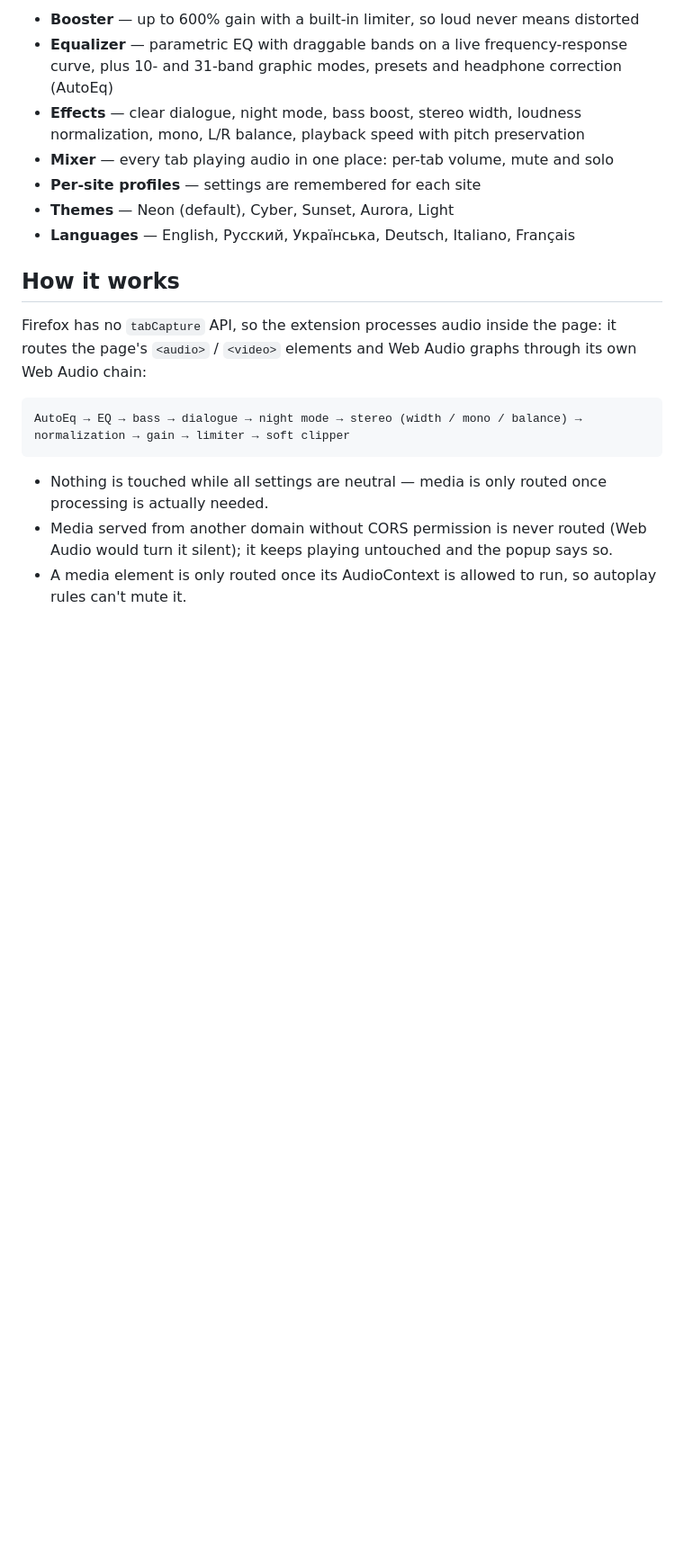
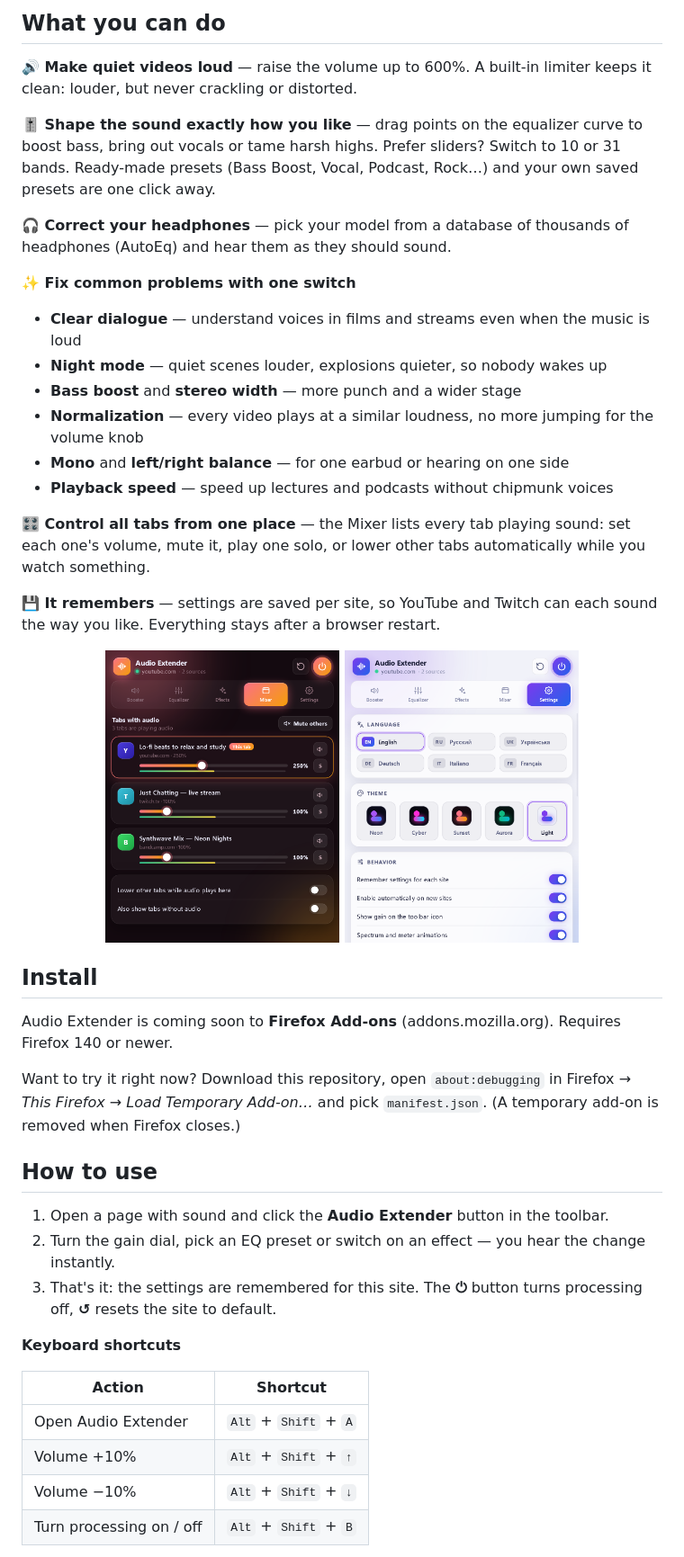
Before and after one commit to AlexeyKopkin/Audio-Extender, a Markdown page: README.md, the part around one of its changes. Shown at 90% size. GitHub-like rendering; pictures changed too: docs/screenshots/mixer.png (added), docs/screenshots/settings.png (added); blank space fills up the shorter version.

Commit message:
Rewrite README for users, move developer docs to CONTRIBUTING, add screenshots

````diff
--- a/README.md
+++ b/README.md
@@ -8,20 +12,47 @@ A Firefox extension that makes any browser tab sound better: volume booster up t
 
-- **Booster** — up to 600% gain with a built-in limiter, so loud never means distorted
-- **Equalizer** — parametric EQ with draggable bands on a live frequency-response curve, plus 10- and 31-band graphic modes, presets and headphone correction (AutoEq)
-- **Effects** — clear dialogue, night mode, bass boost, stereo width, loudness normalization, mono, L/R balance, playback speed with pitch preservation
-- **Mixer** — every tab playing audio in one place: per-tab volume, mute and solo
-- **Per-site profiles** — settings are remembered for each site
-- **Themes** — Neon (default), Cyber, Sunset, Aurora, Light
-- **Languages** — English, Русский, Українська, Deutsch, Italiano, Français
+## What you can do
 
-## How it works
+**🔊 Make quiet videos loud** — raise the volume up to 600%. A built-in limiter keeps it clean: louder, but never crackling or distorted.
 
-Firefox has no `tabCapture` API, so the extension processes audio inside the page: it routes the page's `<audio>` / `<video>` elements and Web Audio graphs through its own Web Audio chain:
+**🎚️ Shape the sound exactly how you like** — drag points on the equalizer curve to boost bass, bring out vocals or tame harsh highs. Prefer sliders? Switch to 10 or 31 bands. Ready-made presets (Bass Boost, Vocal, Podcast, Rock…) and your own saved presets are one click away.
 
-```
-AutoEq → EQ → bass → dialogue → night mode → stereo (width / mono / balance) → normalization → gain → limiter → soft clipper
-```
+**🎧 Correct your headphones** — pick your model from a database of thousands of headphones (AutoEq) and hear them as they should sound.
 
-- Nothing is touched while all settings are neutral — media is only routed once processing is actually needed.
-- Media served from another domain without CORS permission is never routed (Web Audio would turn it silent); it keeps playing untouched and the popup says so.
-- A media element is only routed once its AudioContext is allowed to run, so autoplay rules can't mute it.
+**✨ Fix common problems with one switch**
+- **Clear dialogue** — understand voices in films and streams even when the music is loud
+- **Night mode** — quiet scenes louder, explosions quieter, so nobody wakes up
+- **Bass boost** and **stereo width** — more punch and a wider stage
+- **Normalization** — every video plays at a similar loudness, no more jumping for the volume knob
+- **Mono** and **left/right balance** — for one earbud or hearing on one side
+- **Playback speed** — speed up lectures and podcasts without chipmunk voices
+
+**🎛️ Control all tabs from one place** — the Mixer lists every tab playing sound: set each one's volume, mute it, play one solo, or lower other tabs automatically while you watch something.
+
+**💾 It remembers** — settings are saved per site, so YouTube and Twitch can each sound the way you like. Everything stays after a browser restart.
+
+<p align="center">
+  <img src="docs/screenshots/mixer.png" width="260" alt="Mixer">
+  <img src="docs/screenshots/settings.png" width="260" alt="Settings">
+</p>
+
+## Install
+
+Audio Extender is coming soon to **Firefox Add-ons** (addons.mozilla.org). Requires Firefox 140 or newer.
+
+Want to try it right now? Download this repository, open `about:debugging` in Firefox → *This Firefox* → *Load Temporary Add-on…* and pick `manifest.json`. (A temporary add-on is removed when Firefox closes.)
+
+## How to use
+
+1. Open a page with sound and click the **Audio Extender** button in the toolbar.
+2. Turn the gain dial, pick an EQ preset or switch on an effect — you hear the change instantly.
+3. That's it: the settings are remembered for this site. The **⏻** button turns processing off, **↺** resets the site to default.
+
+**Keyboard shortcuts**
+
+| Action | Shortcut |
+|---|---|
+| Open Audio Extender | `Alt` + `Shift` + `A` |
+| Volume +10% | `Alt` + `Shift` + `↑` |
+| Volume −10% | `Alt` + `Shift` + `↓` |
+| Turn processing on / off | `Alt` + `Shift` + `B` |
+
````
Also changed, not shown: other parts of README.md (+28 -49 lines), CONTRIBUTING.md (added, +61 -0 lines), docs/screenshots/booster.png (added), docs/screenshots/effects.png (added), docs/screenshots/equalizer.png (added), 2 other files.
